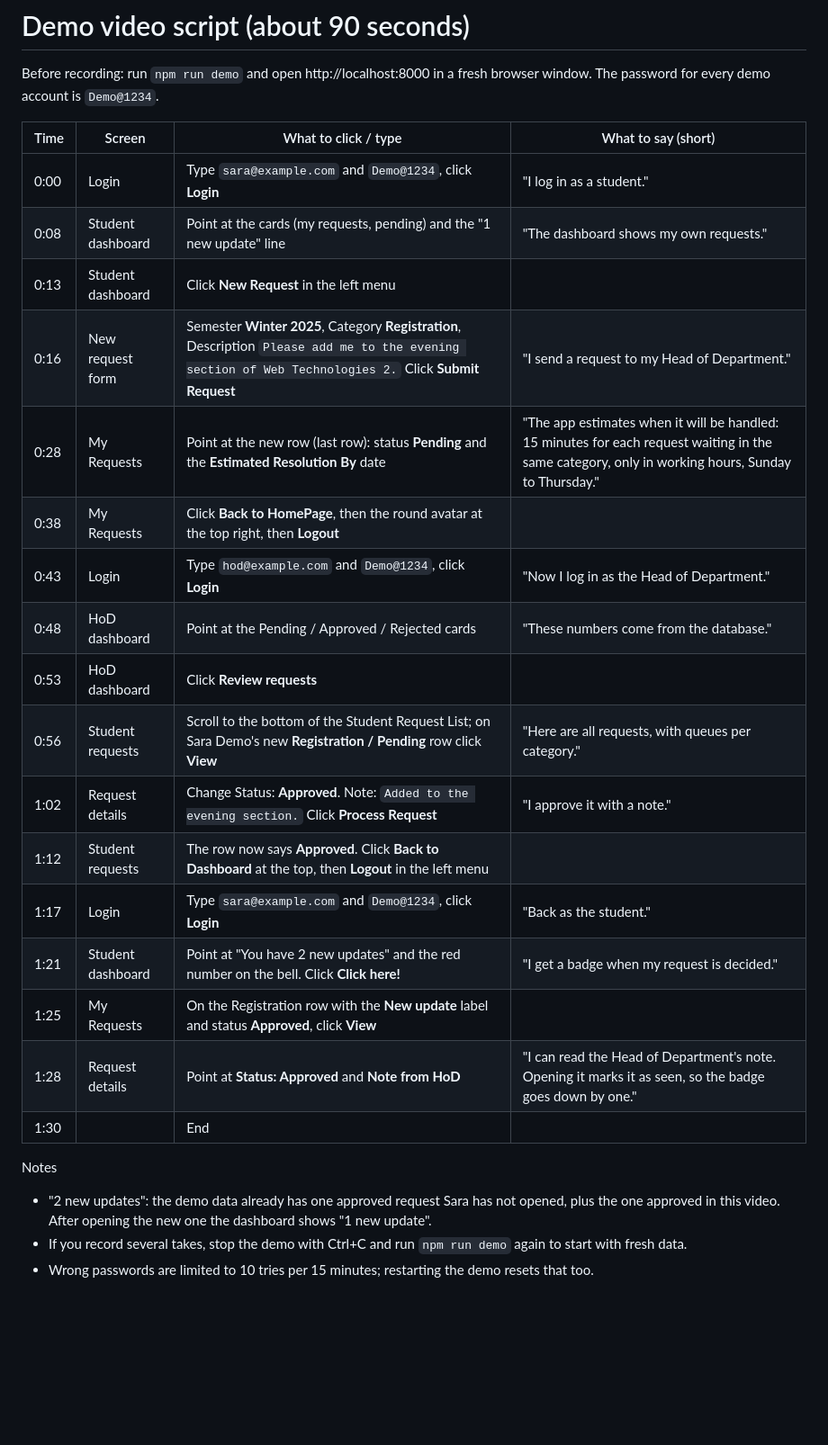
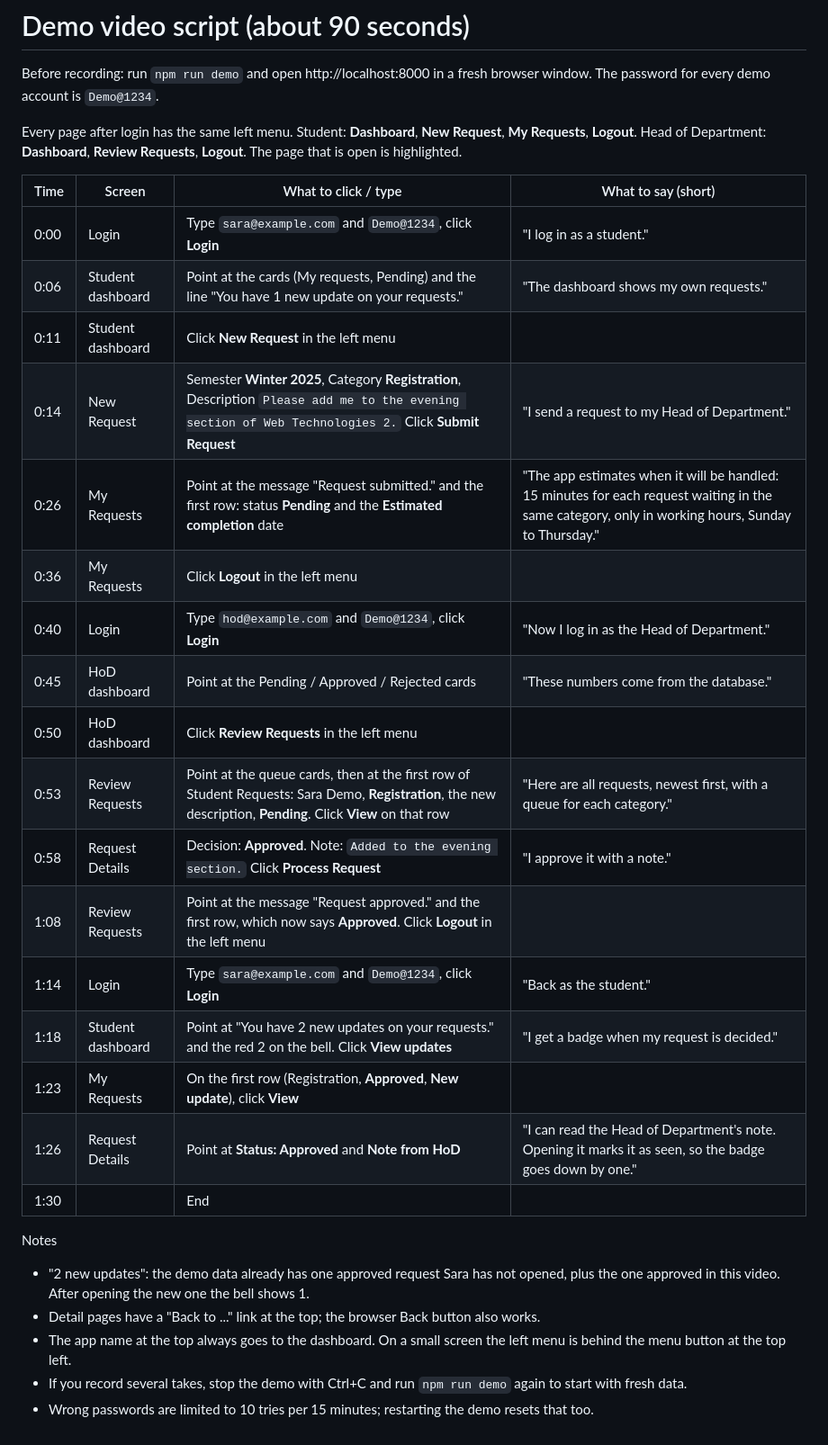
Before and after one commit to maryam843/student-request-portal, a Markdown page: docs/DEMO_SCRIPT.md, the part around the change. Shown at 90% size. Drawn GitHub-style; blank space fills up the shorter version.

Commit message:
Update the demo script, README and screenshots for the new navigation
DEMO_SCRIPT.md now uses the left menu (New Request, Logout, Review
Requests), the new labels ("View updates", "Decision", "Estimated
completion") and the new order of the lists (the new request is the first
row). The README lists the menu, the status filter and the default avatar,
and the two dashboard screenshots show the new layout.

```diff
--- a/docs/DEMO_SCRIPT.md
+++ b/docs/DEMO_SCRIPT.md
@@ -3,27 +3,31 @@
 Before recording: run `npm run demo` and open http://localhost:8000 in a fresh browser window.
 The password for every demo account is `Demo@1234`.
 
+Every page after login has the same left menu. Student: **Dashboard**, **New Request**, **My Requests**, **Logout**. Head of Department: **Dashboard**, **Review Requests**, **Logout**. The page that is open is highlighted.
+
 | Time | Screen | What to click / type | What to say (short) |
 |---|---|---|---|
 | 0:00 | Login | Type `sara@example.com` and `Demo@1234`, click **Login** | "I log in as a student." |
-| 0:08 | Student dashboard | Point at the cards (my requests, pending) and the "1 new update" line | "The dashboard shows my own requests." |
-| 0:13 | Student dashboard | Click **New Request** in the left menu | |
-| 0:16 | New request form | Semester **Winter 2025**, Category **Registration**, Description `Please add me to the evening section of Web Technologies 2.` Click **Submit Request** | "I send a request to my Head of Department." |
-| 0:28 | My Requests | Point at the new row (last row): status **Pending** and the **Estimated Resolution By** date | "The app estimates when it will be handled: 15 minutes for each request waiting in the same category, only in working hours, Sunday to Thursday." |
-| 0:38 | My Requests | Click **Back to HomePage**, then the round avatar at the top right, then **Logout** | |
-| 0:43 | Login | Type `hod@example.com` and `Demo@1234`, click **Login** | "Now I log in as the Head of Department." |
-| 0:48 | HoD dashboard | Point at the Pending / Approved / Rejected cards | "These numbers come from the database." |
-| 0:53 | HoD dashboard | Click **Review requests** | |
-| 0:56 | Student requests | Scroll to the bottom of the Student Request List; on Sara Demo's new **Registration / Pending** row click **View** | "Here are all requests, with queues per category." |
-| 1:02 | Request details | Change Status: **Approved**. Note: `Added to the evening section.` Click **Process Request** | "I approve it with a note." |
-| 1:12 | Student requests | The row now says **Approved**. Click **Back to Dashboard** at the top, then **Logout** in the left menu | |
-| 1:17 | Login | Type `sara@example.com` and `Demo@1234`, click **Login** | "Back as the student." |
-| 1:21 | Student dashboard | Point at "You have 2 new updates" and the red number on the bell. Click **Click here!** | "I get a badge when my request is decided." |
-| 1:25 | My Requests | On the Registration row with the **New update** label and status **Approved**, click **View** | |
-| 1:28 | Request details | Point at **Status: Approved** and **Note from HoD** | "I can read the Head of Department's note. Opening it marks it as seen, so the badge goes down by one." |
+| 0:06 | Student dashboard | Point at the cards (My requests, Pending) and the line "You have 1 new update on your requests." | "The dashboard shows my own requests." |
+| 0:11 | Student dashboard | Click **New Request** in the left menu | |
+| 0:14 | New Request | Semester **Winter 2025**, Category **Registration**, Description `Please add me to the evening section of Web Technologies 2.` Click **Submit Request** | "I send a request to my Head of Department." |
+| 0:26 | My Requests | Point at the message "Request submitted." and the first row: status **Pending** and the **Estimated completion** date | "The app estimates when it will be handled: 15 minutes for each request waiting in the same category, only in working hours, Sunday to Thursday." |
+| 0:36 | My Requests | Click **Logout** in the left menu | |
+| 0:40 | Login | Type `hod@example.com` and `Demo@1234`, click **Login** | "Now I log in as the Head of Department." |
+| 0:45 | HoD dashboard | Point at the Pending / Approved / Rejected cards | "These numbers come from the database." |
+| 0:50 | HoD dashboard | Click **Review Requests** in the left menu | |
+| 0:53 | Review Requests | Point at the queue cards, then at the first row of Student Requests: Sara Demo, **Registration**, the new description, **Pending**. Click **View** on that row | "Here are all requests, newest first, with a queue for each category." |
+| 0:58 | Request Details | Decision: **Approved**. Note: `Added to the evening section.` Click **Process Request** | "I approve it with a note." |
+| 1:08 | Review Requests | Point at the message "Request approved." and the first row, which now says **Approved**. Click **Logout** in the left menu | |
+| 1:14 | Login | Type `sara@example.com` and `Demo@1234`, click **Login** | "Back as the student." |
+| 1:18 | Student dashboard | Point at "You have 2 new updates on your requests." and the red 2 on the bell. Click **View updates** | "I get a badge when my request is decided." |
+| 1:23 | My Requests | On the first row (Registration, **Approved**, **New update**), click **View** | |
+| 1:26 | Request Details | Point at **Status: Approved** and **Note from HoD** | "I can read the Head of Department's note. Opening it marks it as seen, so the badge goes down by one." |
 | 1:30 | | End | |
 
 Notes
-- "2 new updates": the demo data already has one approved request Sara has not opened, plus the one approved in this video. After opening the new one the dashboard shows "1 new update".
+- "2 new updates": the demo data already has one approved request Sara has not opened, plus the one approved in this video. After opening the new one the bell shows 1.
+- Detail pages have a "Back to ..." link at the top; the browser Back button also works.
+- The app name at the top always goes to the dashboard. On a small screen the left menu is behind the menu button at the top left.
 - If you record several takes, stop the demo with Ctrl+C and run `npm run demo` again to start with fresh data.
 - Wrong passwords are limited to 10 tries per 15 minutes; restarting the demo resets that too.
```
Also changed, not shown: README.md (+6 -2 lines), docs/screenshots/hod-dashboard.png, docs/screenshots/student-dashboard.png.
